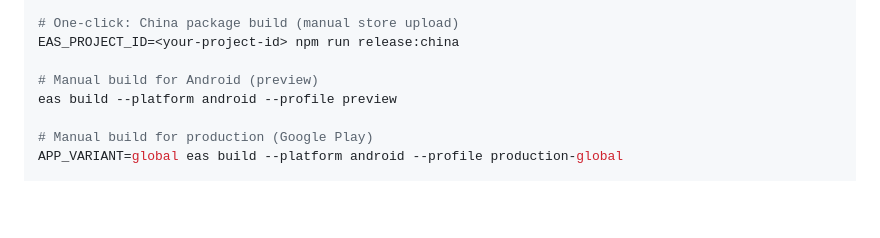
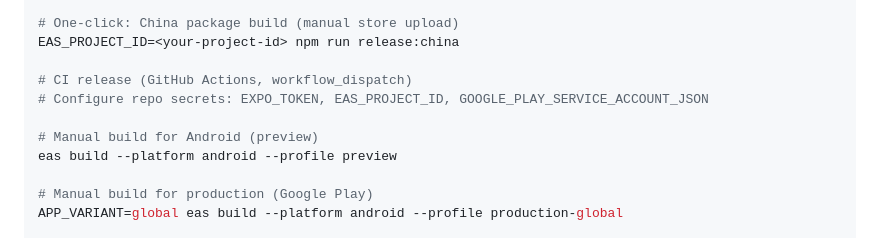
Before and after one commit to cecwxf/wtt-android, a Markdown page: README.md, the part around the change. Drawn GitHub-style; blank space fills up the shorter version.

Commit message:
docs(release): document workflow-dispatch EAS release process

```diff
--- a/README.md
+++ b/README.md
@@ -261,6 +261,9 @@ EAS_PROJECT_ID=<your-project-id> GOOGLE_PLAY_KEY_PATH=./google-play-key.json npm
 # One-click: China package build (manual store upload)
 EAS_PROJECT_ID=<your-project-id> npm run release:china
 
+# CI release (GitHub Actions, workflow_dispatch)
+# Configure repo secrets: EXPO_TOKEN, EAS_PROJECT_ID, GOOGLE_PLAY_SERVICE_ACCOUNT_JSON
+
 # Manual build for Android (preview)
 eas build --platform android --profile preview
 
```
Also changed, not shown: docs/DISTRIBUTION.md (+9 -30 lines).
